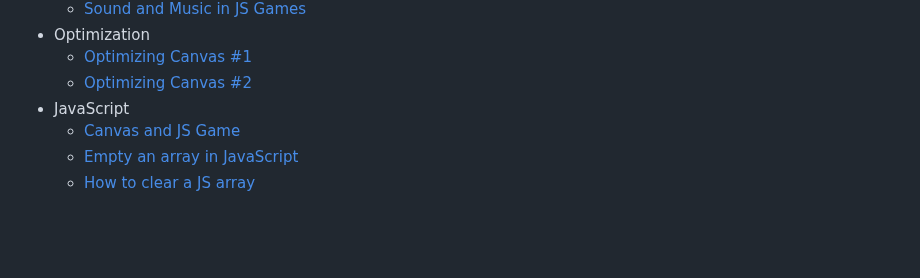
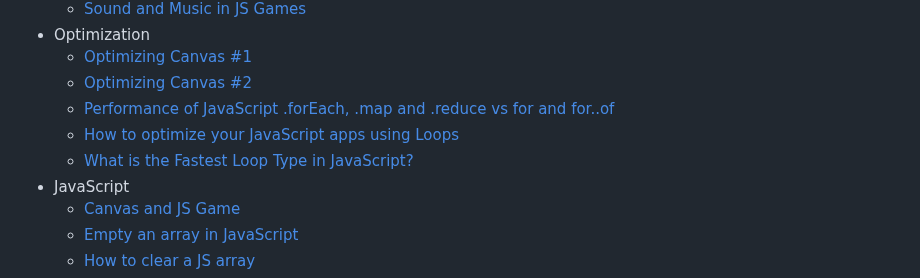
Before and after one commit to GracilianoOG/2d-canvas-shooter, a Markdown page: README.md, the part around the change. Rendered like a GitHub page; blank space fills up the shorter version.

Commit message:
Add articles about loop performance in js

```diff
--- a/README.md
+++ b/README.md
@@ -127,6 +127,9 @@ These resources helped me to understand many things regarding game development i
 - Optimization
   - [Optimizing Canvas #1](https://nicolahibbert.com/optimising-html5-canvas-games/)
   - [Optimizing Canvas #2](https://stackoverflow.com/questions/8205828/html5-canvas-performance-and-optimization-tips-tricks-and-coding-best-practices)
+  - [Performance of JavaScript .forEach, .map and .reduce vs for and for..of](https://leanylabs.com/blog/js-forEach-map-reduce-vs-for-for_of/)
+  - [How to optimize your JavaScript apps using Loops](https://www.freecodecamp.org/news/how-to-optimize-your-javascript-apps-using-loops-d5eade9ba89f/)
+  - [What is the Fastest Loop Type in JavaScript?](https://blog.bitsrc.io/finding-the-fastest-loop-type-in-javascript-38af16fe7b4f)
 - JavaScript
   - [Canvas and JS Game](https://www.youtube.com/watch?v=eI9idPTT0c4)
   - [Empty an array in JavaScript](https://stackoverflow.com/a/1232046)
```
